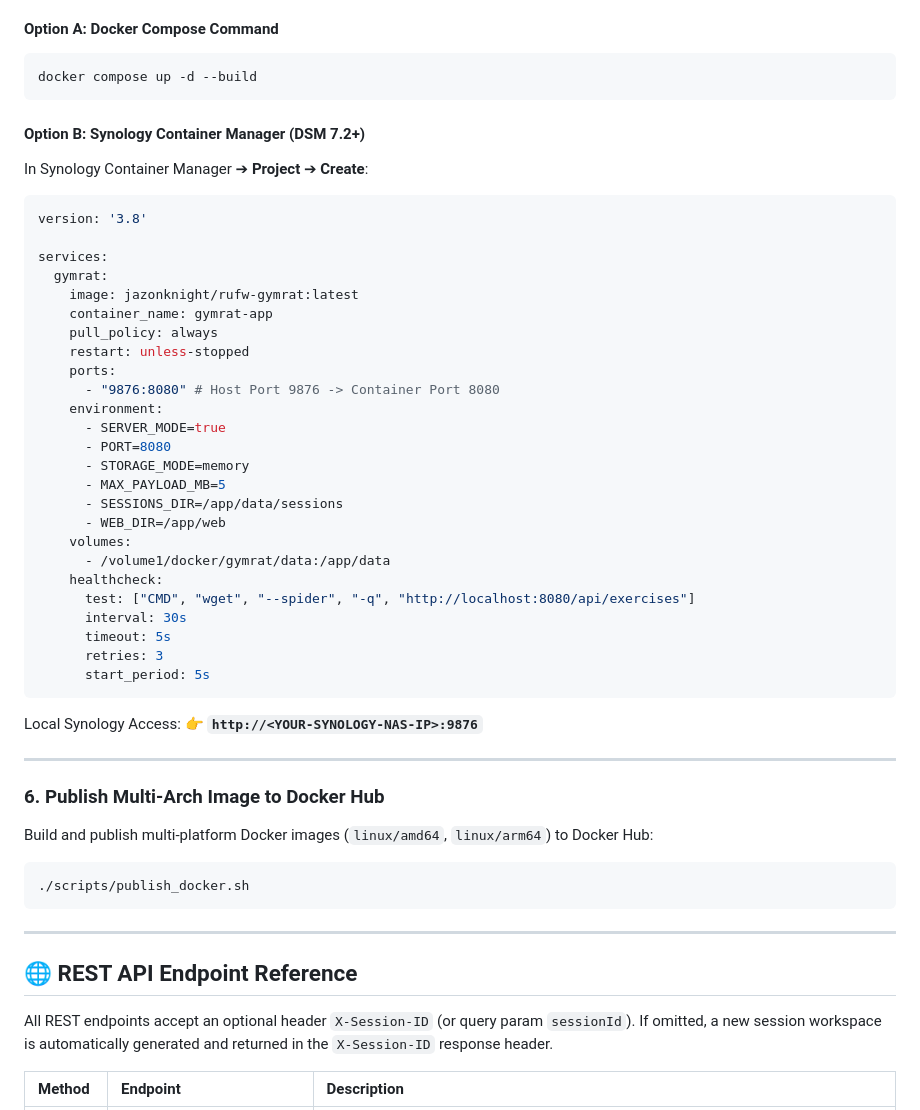
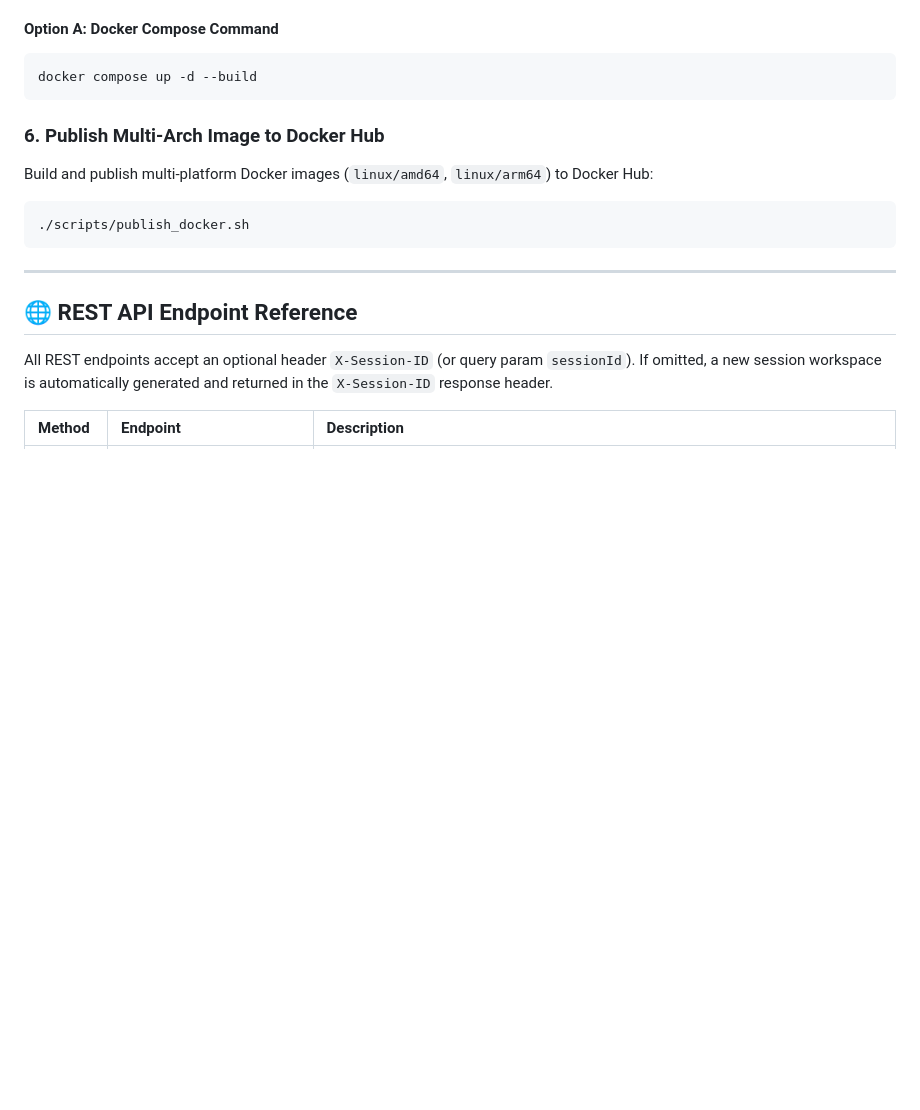
Before and after one commit to jazonknight/rufw-gymrat, a Markdown page: README.md, the part around the change. GitHub-like rendering; blank space fills up the shorter version.

Commit message:
remove synology reference doesnt matter outside scope

````diff
--- a/README.md
+++ b/README.md
@@ -141,40 +141,6 @@ go run main.go
 docker compose up -d --build
 ```
 
-#### Option B: Synology Container Manager (DSM 7.2+)
-In Synology Container Manager ➔ **Project** ➔ **Create**:
-
-```yaml
-version: '3.8'
-
-services:
-  gymrat:
-    image: jazonknight/rufw-gymrat:latest
-    container_name: gymrat-app
-    pull_policy: always
-    restart: unless-stopped
-    ports:
-      - "9876:8080" # Host Port 9876 -> Container Port 8080
-    environment:
-      - SERVER_MODE=true
-      - PORT=8080
-      - STORAGE_MODE=memory
-      - MAX_PAYLOAD_MB=5
-      - SESSIONS_DIR=/app/data/sessions
-      - WEB_DIR=/app/web
-    volumes:
-      - /volume1/docker/gymrat/data:/app/data
-    healthcheck:
-      test: ["CMD", "wget", "--spider", "-q", "http://localhost:8080/api/exercises"]
-      interval: 30s
-      timeout: 5s
-      retries: 3
-      start_period: 5s
-```
-
-Local Synology Access: 👉 **`http://<YOUR-SYNOLOGY-NAS-IP>:9876`**
-
----
 
 ### 6. Publish Multi-Arch Image to Docker Hub
 Build and publish multi-platform Docker images (`linux/amd64`, `linux/arm64`) to Docker Hub:
````
